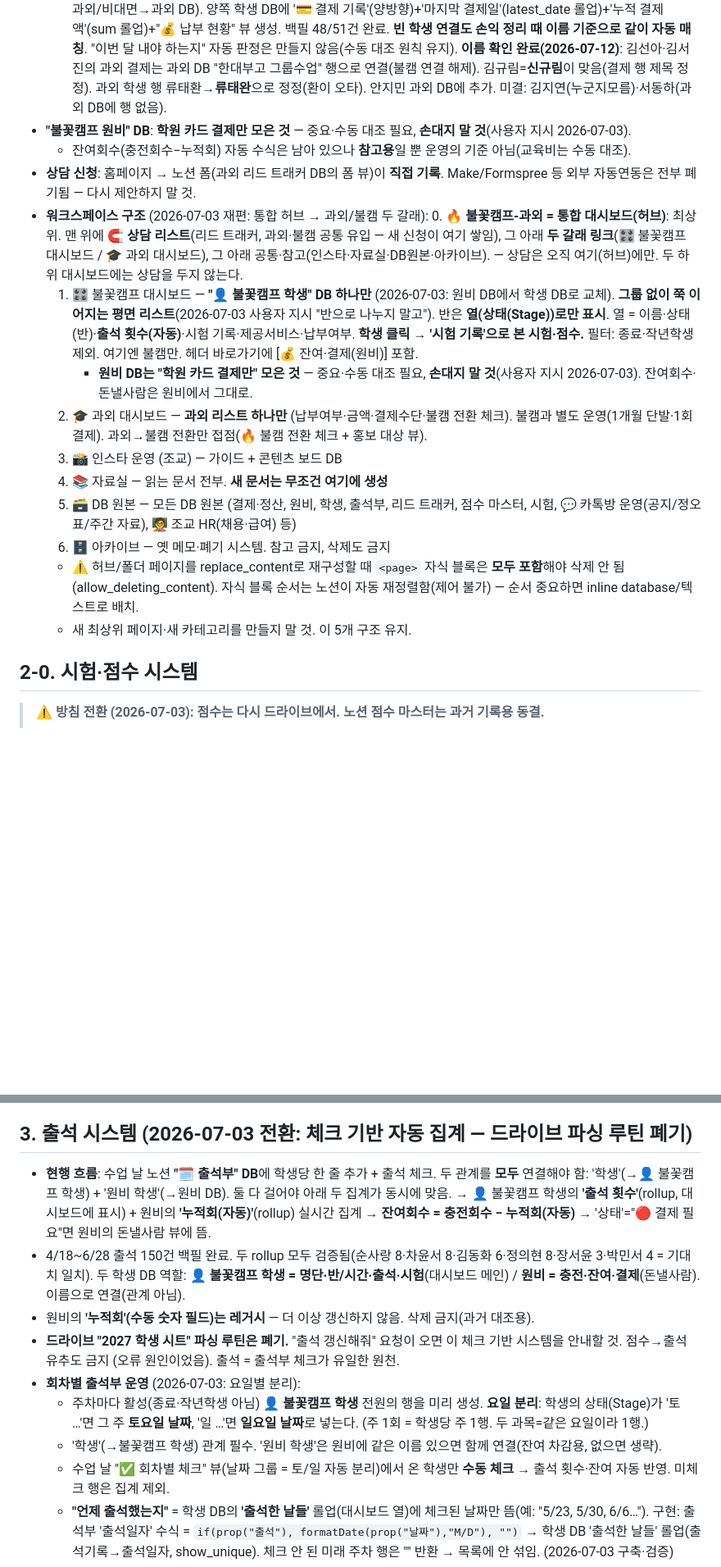
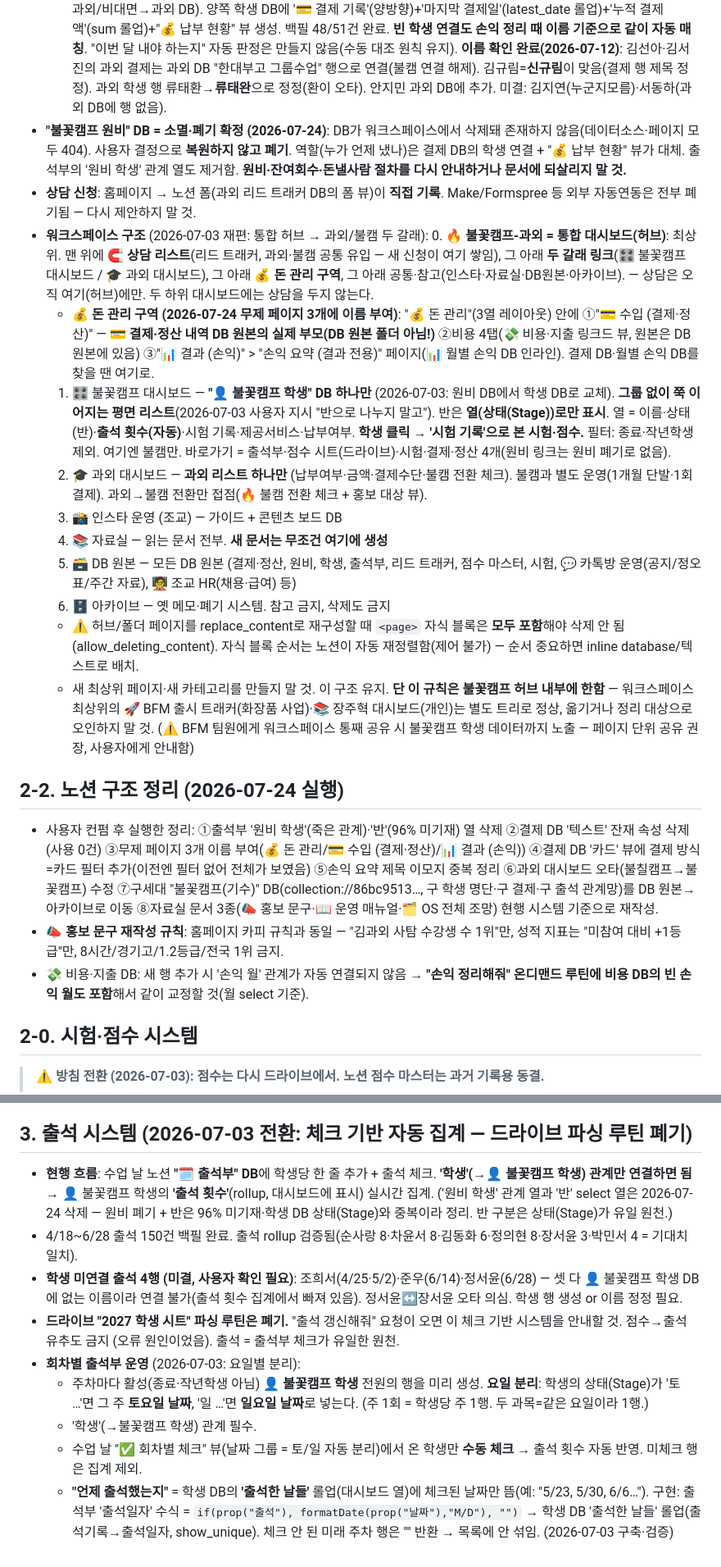
Before and after one commit to jjangga7004-crypto/Sparkcamp, a Markdown page: CLAUDE.md, 2 parts joined by grey strips. Shown at 82% size. Rendered like a GitHub page; blank space fills up the shorter version.

Commit message:
노션 구조 정리 반영: 원비 폐기 확정·돈 관리 구역·출석부 스키마 정리
Co-Authored-By: Claude Sonnet 5 <noreply@anthropic.com>

```diff
--- a/CLAUDE.md
+++ b/CLAUDE.md
@@ -43,19 +43,18 @@
   - 과외/불꽃캠프는 '구분' 필드로 분리. 카드/계좌이체 필터 뷰·달력 뷰 있음.
   - **손익 월 매칭 (2026-07-11, 방침 확정 07-12)**: 결제 DB '손익 월'은 "📊 월별 손익(매출·비용·순이익)" DB로 가는 **관계** — 수식 자동화 불가(노션 한계). **규칙: 손익 월 = 결제 날짜와 무조건 같은 달(현금주의, 사용자 확정)**. 사용자는 결제 날짜·금액만 적고, Claude가 "손익 정리해줘" 요청 때 빈/어긋난 '손익 월'을 결제 날짜의 달로 연결·교정한다. **예약(스케줄) 자동화는 만들지 않기로 함(사용자 거부 2026-07-12) — 온디맨드만.** 월 행은 2026-04~12 존재, 부족하면 생성. 보조: 결제 DB에 '결제 월' 수식 열(날짜에서 자동 계산)과 "📅 월별 수입 (자동)" 뷰(손익 월 그룹) 있음.
   - **결제↔학생 연결 (2026-07-11)**: 결제 DB에 '불꽃캠프 학생'·'과외 학생' 관계 추가(구분이 불꽃캠프/온라인→불캠 DB, 과외/비대면→과외 DB). 양쪽 학생 DB에 '💳 결제 기록'(양방향)+'마지막 결제일'(latest_date 롤업)+'누적 결제액'(sum 롤업)+"💰 납부 현황" 뷰 생성. 백필 48/51건 완료. **빈 학생 연결도 손익 정리 때 이름 기준으로 같이 자동 매칭**. "이번 달 내야 하는지" 자동 판정은 만들지 않음(수동 대조 원칙 유지). **이름 확인 완료(2026-07-12)**: 김선아·김서진의 과외 결제는 과외 DB "한대부고 그룹수업" 행으로 연결(불캠 연결 해제). 김규림=**신규림**이 맞음(결제 행 제목 정정). 과외 학생 행 류태환→**류태완**으로 정정(환이 오타). 안지민 과외 DB에 추가. 미결: 김지연(누군지모름)·서동하(과외 DB에 행 없음).
-- **"불꽃캠프 원비" DB**: **학원 카드 결제만 모은 것** — 중요·수동 대조 필요, **손대지 말 것**(사용자 지시 2026-07-03).
-  - 잔여회수(충전회수−누적회) 자동 수식은 남아 있으나 **참고용**일 뿐 운영의 기준 아님(교육비는 수동 대조).
+- **"불꽃캠프 원비" DB = 소멸·폐기 확정 (2026-07-24)**: DB가 워크스페이스에서 삭제돼 존재하지 않음(데이터소스·페이지 모두 404). 사용자 결정으로 **복원하지 않고 폐기**. 역할(누가 언제 냈나)은 결제 DB의 학생 연결 + "💰 납부 현황" 뷰가 대체. 출석부의 '원비 학생' 관계 열도 제거함. **원비·잔여회수·돈낼사람 절차를 다시 안내하거나 문서에 되살리지 말 것.**
 - **상담 신청**: 홈페이지 → 노션 폼(과외 리드 트래커 DB의 폼 뷰)이 **직접 기록**.
   Make/Formspree 등 외부 자동연동은 전부 폐기됨 — 다시 제안하지 말 것.
 - **워크스페이스 구조** (2026-07-03 재편: 통합 허브 → 과외/불캠 두 갈래):
   0. **🔥 불꽃캠프-과외 = 통합 대시보드(허브)**: 최상위. 맨 위에 **🧲 상담 리스트**(리드 트래커, 과외·불캠 공통 유입 — 새 신청이 여기 쌓임),
-     그 아래 **두 갈래 링크**(🎛️ 불꽃캠프 대시보드 / 🎓 과외 대시보드), 그 아래 공통·참고(인스타·자료실·DB원본·아카이브).
+     그 아래 **두 갈래 링크**(🎛️ 불꽃캠프 대시보드 / 🎓 과외 대시보드), 그 아래 **💰 돈 관리 구역**, 그 아래 공통·참고(인스타·자료실·DB원본·아카이브).
      — 상담은 오직 여기(허브)에만. 두 하위 대시보드에는 상담을 두지 않는다.
+     - **💰 돈 관리 구역 (2026-07-24 무제 페이지 3개에 이름 부여)**: "💰 돈 관리"(3열 레이아웃) 안에 ①"💳 수입 (결제·정산)" — **💳 결제·정산 내역 DB 원본의 실제 부모(DB 원본 폴더 아님!)** ②비용 4탭(💸 비용·지출 링크드 뷰, 원본은 DB 원본에 있음) ③"📊 결과 (손익)" > "손익 요약 (결과 전용)" 페이지(📊 월별 손익 DB 인라인). 결제 DB·월별 손익 DB를 찾을 땐 여기로.
   1. 🎛️ 불꽃캠프 대시보드 — **"👤 불꽃캠프 학생" DB 하나만** (2026-07-03: 원비 DB에서 학생 DB로 교체).
      **그룹 없이 쭉 이어지는 평면 리스트**(2026-07-03 사용자 지시 "반으로 나누지 말고"). 반은 **열(상태(Stage))로만 표시**.
      열 = 이름·상태(반)·**출석 횟수(자동)**·시험 기록·제공서비스·납부여부. **학생 클릭 → '시험 기록'으로 본 시험·점수.**
-     필터: 종료·작년학생 제외. 여기엔 불캠만. 헤더 바로가기에 [💰 잔여·결제(원비)] 포함.
-     - **원비 DB는 "학원 카드 결제만" 모은 것** — 중요·수동 대조 필요, **손대지 말 것**(사용자 지시 2026-07-03). 잔여회수·돈낼사람은 원비에서 그대로.
+     필터: 종료·작년학생 제외. 여기엔 불캠만. 바로가기 = 출석부·점수 시트(드라이브)·시험·결제·정산 4개(원비 링크는 원비 폐기로 없음).
   2. 🎓 과외 대시보드 — **과외 리스트 하나만** (납부여부·금액·결제수단·불캠 전환 체크). 불캠과 별도 운영(1개월 단발·1회 결제).
      과외→불캠 전환만 접점(🔥 불캠 전환 체크 + 홍보 대상 뷰).
   3. 📸 인스타 운영 (조교) — 가이드 + 콘텐츠 보드 DB
@@ -65,7 +64,13 @@
   6. 🗄️ 아카이브 — 옛 메모·폐기 시스템. 참고 금지, 삭제도 금지
   - ⚠️ 허브/폴더 페이지를 replace_content로 재구성할 때 `<page>` 자식 블록은 **모두 포함**해야 삭제 안 됨(allow_deleting_content).
     자식 <page> 블록 순서는 노션이 자동 재정렬함(제어 불가) — 순서 중요하면 inline database/텍스트로 배치.
-  - 새 최상위 페이지·새 카테고리를 만들지 말 것. 이 5개 구조 유지.
+  - 새 최상위 페이지·새 카테고리를 만들지 말 것. 이 구조 유지. **단 이 규칙은 불꽃캠프 허브 내부에 한함** — 워크스페이스 최상위의 🚀 BFM 출시 트래커(화장품 사업)·📚 장주혁 대시보드(개인)는 별도 트리로 정상, 옮기거나 정리 대상으로 오인하지 말 것. (⚠️ BFM 팀원에게 워크스페이스 통째 공유 시 불꽃캠프 학생 데이터까지 노출 — 페이지 단위 공유 권장, 사용자에게 안내함)
+
+## 2-2. 노션 구조 정리 (2026-07-24 실행)
+
+- 사용자 컨펌 후 실행한 정리: ①출석부 '원비 학생'(죽은 관계)·'반'(96% 미기재) 열 삭제 ②결제 DB '텍스트' 잔재 속성 삭제(사용 0건) ③무제 페이지 3개 이름 부여(💰 돈 관리/💳 수입 (결제·정산)/📊 결과 (손익)) ④결제 DB '카드' 뷰에 결제 방식=카드 필터 추가(이전엔 필터 없어 전체가 보였음) ⑤손익 요약 제목 이모지 중복 정리 ⑥과외 대시보드 오타(불칠캠프→불꽃캠프) 수정 ⑦구세대 "불꽃캠프(기수)" DB(collection://86bc9513…, 구 학생 명단·구 결제·구 출석 관계망)를 DB 원본→아카이브로 이동 ⑧자료실 문서 3종(📣 홍보 문구·📖 운영 매뉴얼·🗂️ OS 전체 조망) 현행 시스템 기준으로 재작성.
+- **📣 홍보 문구 재작성 규칙**: 홈페이지 카피 규칙과 동일 — "김과외 사탐 수강생 수 1위"만, 성적 지표는 "미참여 대비 +1등급"만, 8시간/경기고/1.2등급/전국 1위 금지.
+- 💸 비용·지출 DB: 새 행 추가 시 '손익 월' 관계가 자동 연결되지 않음 → **"손익 정리해줘" 온디맨드 루틴에 비용 DB의 빈 손익 월도 포함**해서 같이 교정할 것(월 select 기준).
 
 ## 2-0. 시험·점수 시스템
 
@@ -110,20 +115,18 @@
 
 ## 3. 출석 시스템 (2026-07-03 전환: 체크 기반 자동 집계 — 드라이브 파싱 루틴 폐기)
 
-- **현행 흐름**: 수업 날 노션 **"🗓️ 출석부" DB**에 학생당 한 줄 추가 + 출석 체크. 두 관계를 **모두** 연결해야 함:
-  '학생'(→👤 불꽃캠프 학생) + '원비 학생'(→원비 DB). 둘 다 걸어야 아래 두 집계가 동시에 맞음.
-  → 👤 불꽃캠프 학생의 **'출석 횟수'**(rollup, 대시보드에 표시) + 원비의 **'누적회(자동)'**(rollup) 실시간 집계
-  → **잔여회수 = 충전회수 − 누적회(자동)** → '상태'="🔴 결제 필요"면 원비의 돈낼사람 뷰에 뜸.
-- 4/18~6/28 출석 150건 백필 완료. 두 rollup 모두 검증됨(순사랑 8·차윤서 8·김동화 6·정의현 8·장서윤 3·박민서 4 = 기대치 일치).
-  두 학생 DB 역할: **👤 불꽃캠프 학생 = 명단·반/시간·출석·시험**(대시보드 메인) / **원비 = 충전·잔여·결제**(돈낼사람). 이름으로 연결(관계 아님).
-- 원비의 **'누적회'(수동 숫자 필드)는 레거시** — 더 이상 갱신하지 않음. 삭제 금지(과거 대조용).
+- **현행 흐름**: 수업 날 노션 **"🗓️ 출석부" DB**에 학생당 한 줄 추가 + 출석 체크. **'학생'(→👤 불꽃캠프 학생) 관계만 연결하면 됨**
+  → 👤 불꽃캠프 학생의 **'출석 횟수'**(rollup, 대시보드에 표시) 실시간 집계.
+  ('원비 학생' 관계 열과 '반' select 열은 2026-07-24 삭제 — 원비 폐기 + 반은 96% 미기재·학생 DB 상태(Stage)와 중복이라 정리. 반 구분은 상태(Stage)가 유일 원천.)
+- 4/18~6/28 출석 150건 백필 완료. 출석 rollup 검증됨(순사랑 8·차윤서 8·김동화 6·정의현 8·장서윤 3·박민서 4 = 기대치 일치).
+- **학생 미연결 출석 4행 (미결, 사용자 확인 필요)**: 조희서(4/25·5/2)·준우(6/14)·정서윤(6/28) — 셋 다 👤 불꽃캠프 학생 DB에 없는 이름이라 연결 불가(출석 횟수 집계에서 빠져 있음). 정서윤↔장서윤 오타 의심. 학생 행 생성 or 이름 정정 필요.
 - **드라이브 "2027 학생 시트" 파싱 루틴은 폐기.** "출석 갱신해줘" 요청이 오면 이 체크 기반 시스템을 안내할 것.
   점수→출석 유추도 금지 (오류 원인이었음). 출석 = 출석부 체크가 유일한 원천.
 - **회차별 출석부 운영** (2026-07-03: 요일별 분리):
   - 주차마다 활성(종료·작년학생 아님) **👤 불꽃캠프 학생** 전원의 행을 미리 생성. **요일 분리**: 학생의 상태(Stage)가
     '토 …'면 그 주 **토요일 날짜**, '일 …'면 **일요일 날짜**로 넣는다. (주 1회 = 학생당 주 1행. 두 과목=같은 요일이라 1행.)
-  - '학생'(→불꽃캠프 학생) 관계 필수. '원비 학생'은 원비에 같은 이름 있으면 함께 연결(잔여 차감용, 없으면 생략).
-  - 수업 날 "✅ 회차별 체크" 뷰(날짜 그룹 = 토/일 자동 분리)에서 온 학생만 **수동 체크** → 출석 횟수·잔여 자동 반영.
+  - '학생'(→불꽃캠프 학생) 관계 필수.
+  - 수업 날 "✅ 회차별 체크" 뷰(날짜 그룹 = 토/일 자동 분리)에서 온 학생만 **수동 체크** → 출석 횟수 자동 반영.
     미체크 행은 집계 제외.
   - **"언제 출석했는지"** = 학생 DB의 **'출석한 날들'** 롤업(대시보드 열)에 체크된 날짜만 뜸(예: "5/23, 5/30, 6/6…").
     구현: 출석부 '출석일자' 수식 = `if(prop("출석"), formatDate(prop("날짜"),"M/D"), "")` → 학생 DB '출석한 날들' 롤업(출석기록→출석일자, show_unique).
```
